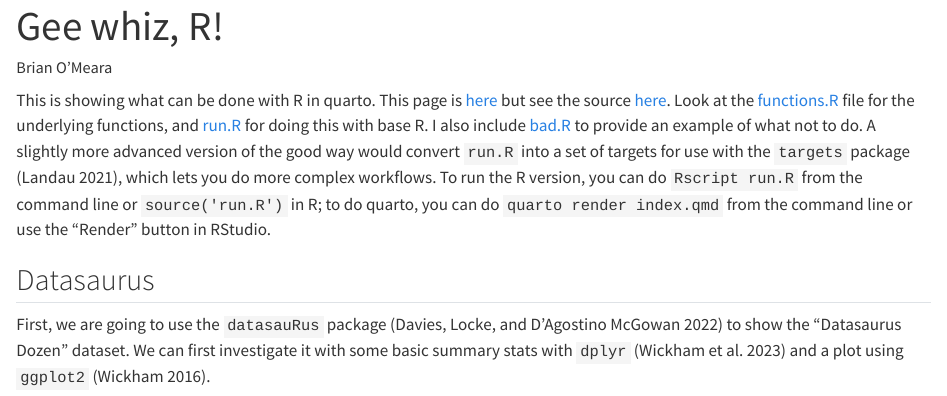
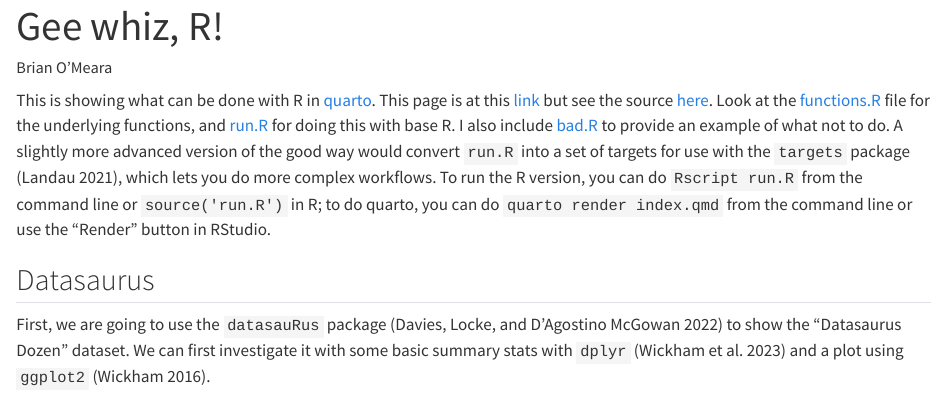
Before and after one commit to bomeara/geewhizR, a Quarto document (index.qmd): the page in a window 1100 px wide, from its top. Rendered offline with R 4.5, knitr and Pandoc in place of Quarto, with nearby package versions; some code elsewhere in the file could not run offline.

Commit message:
working examples

```diff
--- a/index.qmd
+++ b/index.qmd
@@ -15,7 +15,7 @@ execute:
 bibliography: references.bib
 ---
 
-This is showing what can be done with R in quarto. This page is [here](https://bomeara.github.io/geewhizR/) but see the source [here](https://github.com/bomeara/geewhizR). Look at the [functions.R](https://github.com/bomeara/geewhizR/blob/main/functions.R) file for the underlying functions, and [run.R](https://github.com/bomeara/geewhizR/blob/main/run.R) for doing this with base R. I also include [bad.R](https://github.com/bomeara/geewhizR/blob/main/bad.R) to provide an example of what not to do. A slightly more advanced version of the good way would convert `run.R` into a set of targets for use with the `targets` package [@landau2021], which lets you do more complex workflows. To run the R version, you can do `Rscript run.R` from the command line or `source('run.R')` in R; to do quarto, you can do `quarto render index.qmd` from the command line or use the "Render" button in RStudio.
+This is showing what can be done with R in [quarto](https://quarto.org). This page is at this [link](https://bomeara.github.io/geewhizR/) but see the source [here](https://github.com/bomeara/geewhizR/blob/main/index.qmd). Look at the [functions.R](https://github.com/bomeara/geewhizR/blob/main/functions.R) file for the underlying functions, and [run.R](https://github.com/bomeara/geewhizR/blob/main/run.R) for doing this with base R. I also include [bad.R](https://github.com/bomeara/geewhizR/blob/main/bad.R) to provide an example of what not to do. A slightly more advanced version of the good way would convert `run.R` into a set of targets for use with the `targets` package [@landau2021], which lets you do more complex workflows. To run the R version, you can do `Rscript run.R` from the command line or `source('run.R')` in R; to do quarto, you can do `quarto render index.qmd` from the command line or use the "Render" button in RStudio.
 
 ::: panel-tabset
 ## Datasaurus
```
